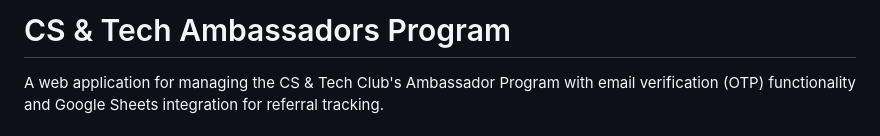
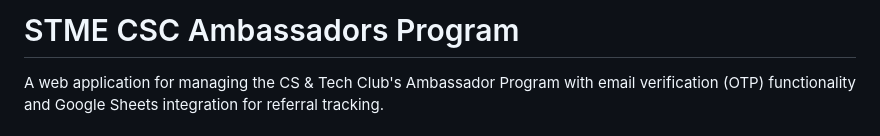
Before and after one commit to stemcomputerscienceclub/Ambassadors-Program, a Markdown page: README.md, the part around the change. GitHub-like rendering.

```diff
--- a/README.md
+++ b/README.md
@@ -1,4 +1,4 @@
-# CS & Tech Ambassadors Program
+# STME CSC Ambassadors Program
 
 A web application for managing the CS & Tech Club's Ambassador Program with email verification (OTP) functionality and Google Sheets integration for referral tracking.
 
```
